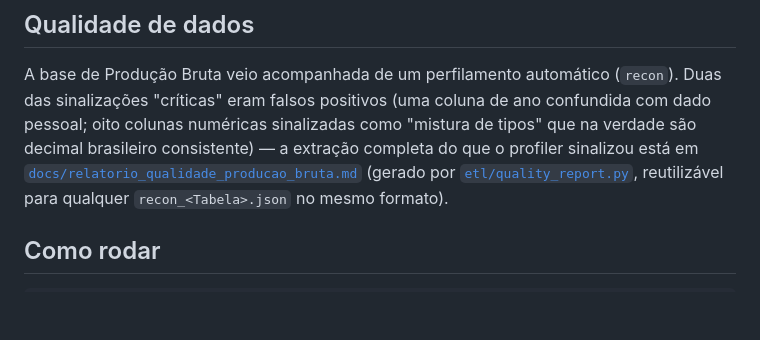
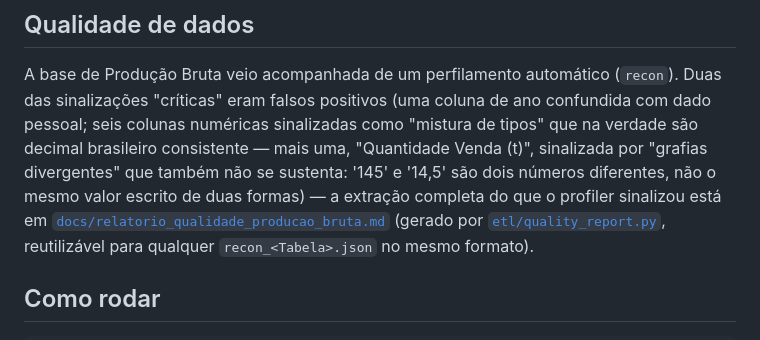
Before and after one commit to Caio-Analytics/Estrato-Panorama-Mineral-Brasileiro, a Markdown page: README.md, the part around the change. GitHub-like rendering; blank space fills up the shorter version.

Commit message:
docs(readme): correct mixed-type column count

```diff
--- a/README.md
+++ b/README.md
@@ -167,9 +167,11 @@ de práticas que dá nome ao cargo de Analytics Engineer:
 
 A base de Produção Bruta veio acompanhada de um perfilamento automático
 (`recon`). Duas das sinalizações "críticas" eram falsos positivos (uma
-coluna de ano confundida com dado pessoal; oito colunas numéricas
+coluna de ano confundida com dado pessoal; seis colunas numéricas
 sinalizadas como "mistura de tipos" que na verdade são decimal brasileiro
-consistente) — a extração completa do que o profiler sinalizou está em
+consistente — mais uma, "Quantidade Venda (t)", sinalizada por
+"grafias divergentes" que também não se sustenta: '145' e '14,5' são
+dois números diferentes, não o mesmo valor escrito de duas formas) — a extração completa do que o profiler sinalizou está em
 [`docs/relatorio_qualidade_producao_bruta.md`](docs/relatorio_qualidade_producao_bruta.md)
 (gerado por [`etl/quality_report.py`](etl/quality_report.py), reutilizável
 para qualquer `recon_<Tabela>.json` no mesmo formato).
```
